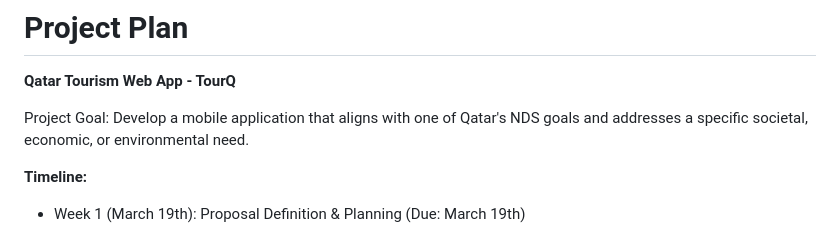
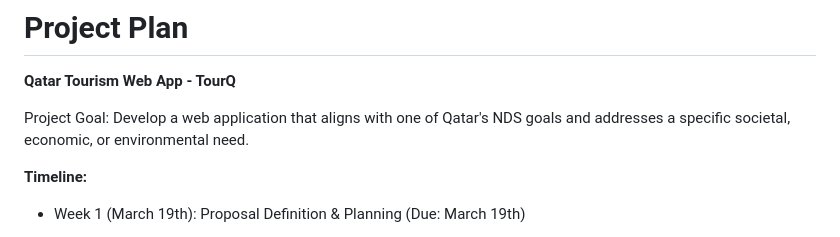
Before and after one commit to 54mzzyy/INFS3203-Project-Group3, a Markdown page: README.md, the part around the change. Drawn GitHub-style.

```diff
--- a/README.md
+++ b/README.md
@@ -25,7 +25,7 @@ Qatar's economic growth strategy aims to diversify its income sources, and touri
 
 
 
-Project Goal: Develop a mobile application that aligns with one of Qatar's NDS goals and addresses a specific societal, economic, or environmental need.
+Project Goal: Develop a web application that aligns with one of Qatar's NDS goals and addresses a specific societal, economic, or environmental need.
 
 **Timeline:**
 
```
